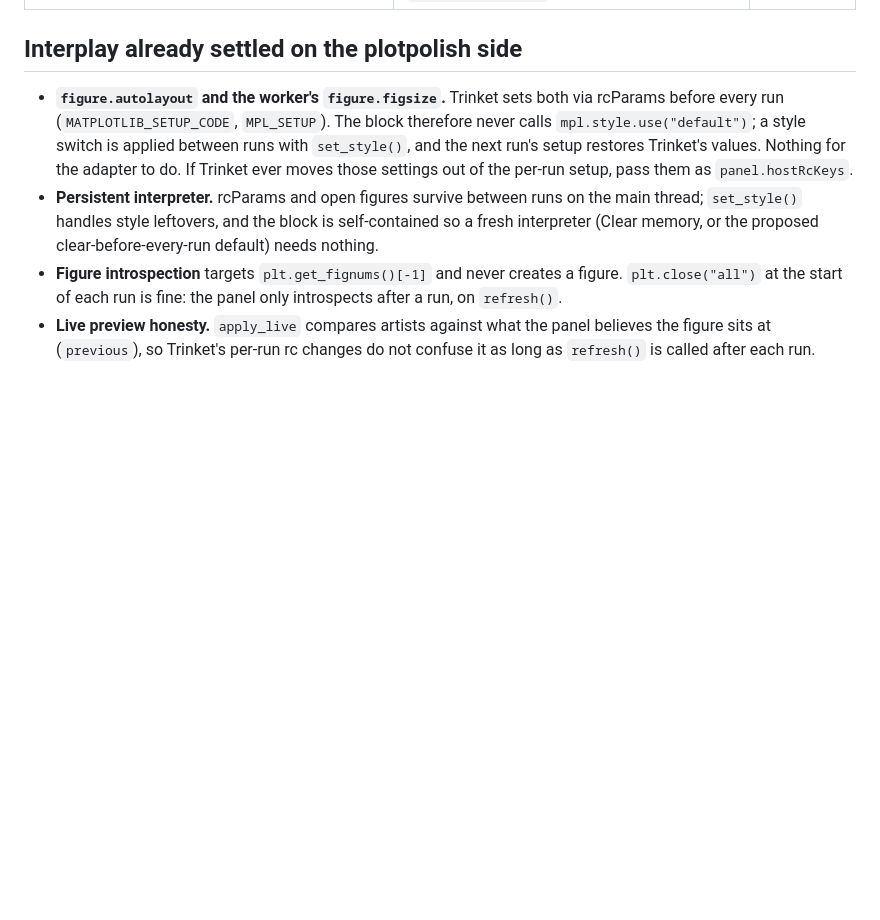
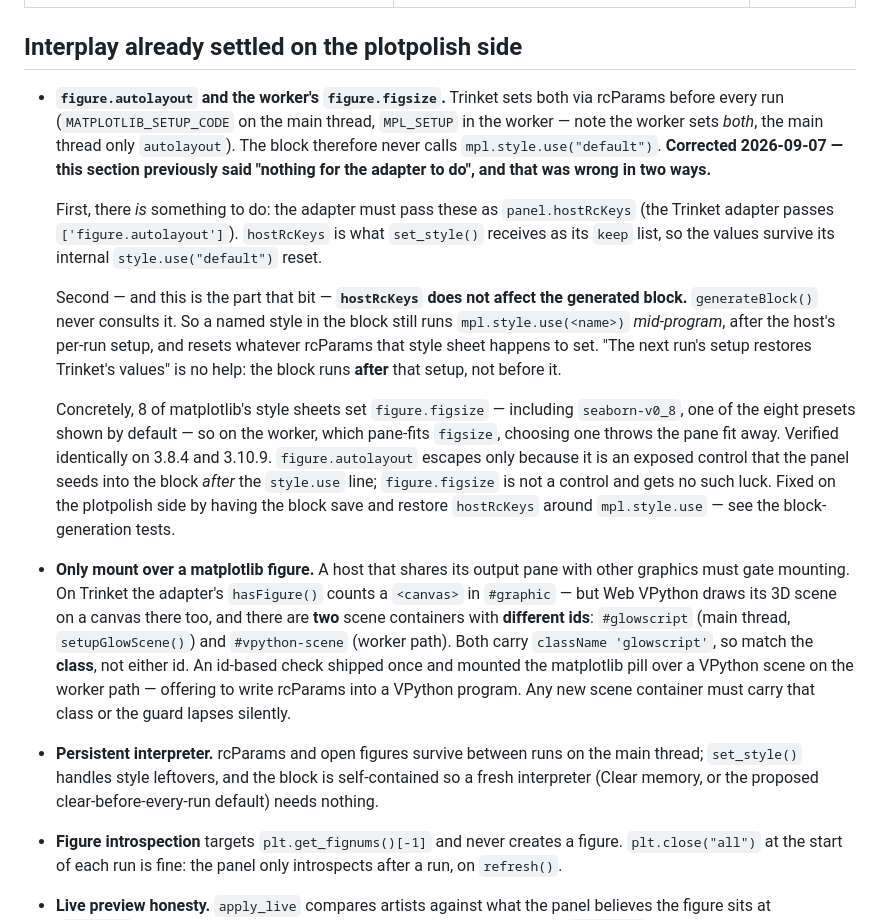
Before and after one commit to lengelhardt/plotpolish, a Markdown page: docs/trinket-integration.md, the part around the change. Drawn GitHub-style; blank space fills up the shorter version.

Commit message:
The integration doc said "nothing for the adapter to do", and that was wrong twice
This section is where the bad reasoning in the Trinket adapter came from, so it
is the right place to fix it rather than only fixing the comment downstream.

It claimed nothing was needed for figure.autolayout / figure.figsize. Two errors.

There IS something to do: the adapter has to pass them as panel.hostRcKeys,
which is what set_style() takes as its `keep` list so they survive its internal
style.use("default").

And hostRcKeys does NOT affect the generated block — generateBlock never
consults it. A named style still runs mpl.style.use(<name>) mid-program, after
the host's per-run setup, and resets whatever that sheet sets. "The next run's
setup restores Trinket's values" is no help, because the block runs after that
setup. 8 style sheets set figure.figsize, seaborn-v0_8 among them and it is one
of the eight default presets, so on the worker that discards the pane fit.
Verified identically on 3.8.4 and 3.10.9. autolayout escapes only because it is
an exposed control seeded into the block after the style.use line; figsize is
not a control and gets no such luck.

Also documents a guard the file never mentioned: only mount over a matplotlib
figure. Web VPython draws on a canvas in the same pane, and there are two scene
containers with different ids (#glowscript main-thread, #vpython-scene worker)
sharing className 'glowscript' — so match the class. An id check shipped once
and mounted the pill over a 3D scene.

Co-Authored-By: Claude Opus 5 <noreply@anthropic.com>

```diff
--- a/docs/trinket-integration.md
+++ b/docs/trinket-integration.md
@@ -110,11 +110,42 @@ how Trinket runs programs, any change to the block format.
 ## Interplay already settled on the plotpolish side
 
 * **`figure.autolayout` and the worker's `figure.figsize`.** Trinket sets both
-  via rcParams before every run (`MATPLOTLIB_SETUP_CODE`, `MPL_SETUP`). The
-  block therefore never calls `mpl.style.use("default")`; a style switch is
-  applied between runs with `set_style()`, and the next run's setup restores
-  Trinket's values. Nothing for the adapter to do. If Trinket ever moves
-  those settings out of the per-run setup, pass them as `panel.hostRcKeys`.
+  via rcParams before every run (`MATPLOTLIB_SETUP_CODE` on the main thread,
+  `MPL_SETUP` in the worker — note the worker sets *both*, the main thread only
+  `autolayout`). The block therefore never calls `mpl.style.use("default")`.
+  **Corrected 2026-09-07 — this section previously said "nothing for the adapter
+  to do", and that was wrong in two ways.**
+
+  First, there *is* something to do: the adapter must pass these as
+  `panel.hostRcKeys` (the Trinket adapter passes `['figure.autolayout']`).
+  `hostRcKeys` is what `set_style()` receives as its `keep` list, so the values
+  survive its internal `style.use("default")` reset.
+
+  Second — and this is the part that bit — **`hostRcKeys` does not affect the
+  generated block.** `generateBlock()` never consults it. So a named style in
+  the block still runs `mpl.style.use(<name>)` *mid-program*, after the host's
+  per-run setup, and resets whatever rcParams that style sheet happens to set.
+  "The next run's setup restores Trinket's values" is no help: the block runs
+  **after** that setup, not before it.
+
+  Concretely, 8 of matplotlib's style sheets set `figure.figsize` — including
+  `seaborn-v0_8`, one of the eight presets shown by default — so on the worker,
+  which pane-fits `figsize`, choosing one throws the pane fit away. Verified
+  identically on 3.8.4 and 3.10.9. `figure.autolayout` escapes only because it
+  is an exposed control that the panel seeds into the block *after* the
+  `style.use` line; `figure.figsize` is not a control and gets no such luck.
+  Fixed on the plotpolish side by having the block save and restore
+  `hostRcKeys` around `mpl.style.use` — see the block-generation tests.
+* **Only mount over a matplotlib figure.** A host that shares its output pane
+  with other graphics must gate mounting. On Trinket the adapter's
+  `hasFigure()` counts a `<canvas>` in `#graphic` — but Web VPython draws its
+  3D scene on a canvas there too, and there are **two** scene containers with
+  **different ids**: `#glowscript` (main thread, `setupGlowScene()`) and
+  `#vpython-scene` (worker path). Both carry `className 'glowscript'`, so match
+  the **class**, not either id. An id-based check shipped once and mounted the
+  matplotlib pill over a VPython scene on the worker path — offering to write
+  rcParams into a VPython program. Any new scene container must carry that
+  class or the guard lapses silently.
 * **Persistent interpreter.** rcParams and open figures survive between runs
   on the main thread; `set_style()` handles style leftovers, and the block is
   self-contained so a fresh interpreter (Clear memory, or the proposed
```
